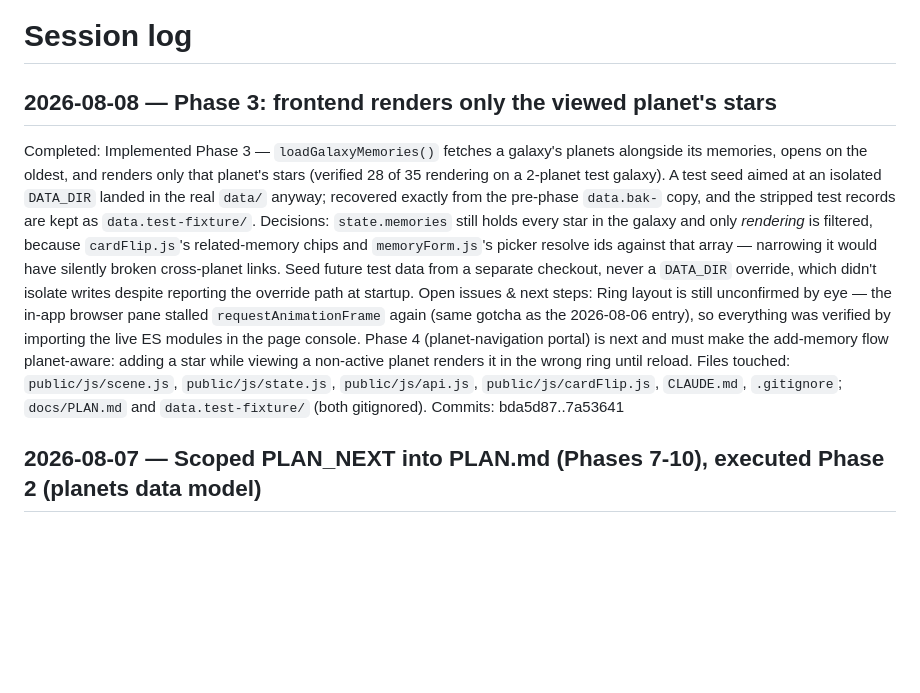
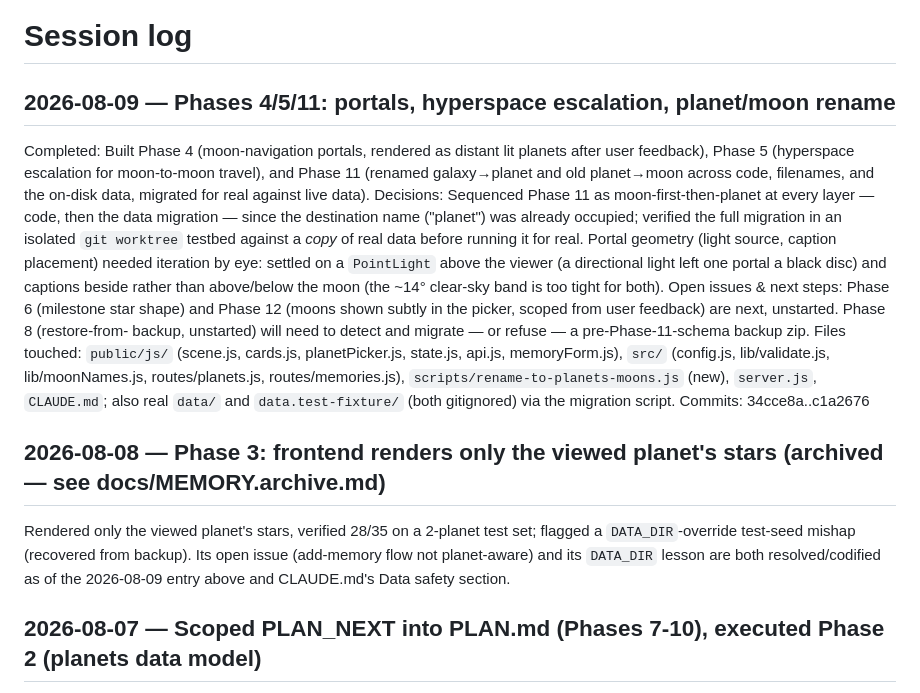
Before and after one commit to Thoe657/SolarMemories, a Markdown page: MEMORY.md, the part around the change. GitHub-like rendering; blank space fills up the shorter version.

Commit message:
Docs: session log for Phases 4/5/11, archive Phase 3 entry
Adds the 2026-08-09 MEMORY.md entry covering moon-navigation portals,
hyperspace escalation, and the galaxy->planet/planet->moon rename.
Digests the 2026-08-08 Phase 3 entry (its open issue is resolved, its
DATA_DIR lesson is codified in CLAUDE.md) into docs/MEMORY.archive.md.

Co-Authored-By: Claude Opus 5 <noreply@anthropic.com>

```diff
--- a/MEMORY.md
+++ b/MEMORY.md
@@ -1,25 +1,32 @@
 # Session log
 
-## 2026-08-08 — Phase 3: frontend renders only the viewed planet's stars
-Completed: Implemented Phase 3 — `loadGalaxyMemories()` fetches a galaxy's planets
-alongside its memories, opens on the oldest, and renders only that planet's stars
-(verified 28 of 35 rendering on a 2-planet test galaxy). A test seed aimed at an isolated
-`DATA_DIR` landed in the real `data/` anyway; recovered exactly from the pre-phase
-`data.bak-` copy, and the stripped test records are kept as `data.test-fixture/`.
-Decisions: `state.memories` still holds every star in the galaxy and only *rendering* is
-filtered, because `cardFlip.js`'s related-memory chips and `memoryForm.js`'s picker
-resolve ids against that array — narrowing it would have silently broken cross-planet
-links. Seed future test data from a separate checkout, never a `DATA_DIR` override, which
-didn't isolate writes despite reporting the override path at startup.
-Open issues & next steps: Ring layout is still unconfirmed by eye — the in-app browser
-pane stalled `requestAnimationFrame` again (same gotcha as the 2026-08-06 entry), so
-everything was verified by importing the live ES modules in the page console. Phase 4
-(planet-navigation portal) is next and must make the add-memory flow planet-aware:
-adding a star while viewing a non-active planet renders it in the wrong ring until reload.
-Files touched: `public/js/scene.js`, `public/js/state.js`, `public/js/api.js`,
-`public/js/cardFlip.js`, `CLAUDE.md`, `.gitignore`; `docs/PLAN.md` and
-`data.test-fixture/` (both gitignored).
-Commits: bda5d87..7a53641
+## 2026-08-09 — Phases 4/5/11: portals, hyperspace escalation, planet/moon rename
+Completed: Built Phase 4 (moon-navigation portals, rendered as distant lit planets after
+user feedback), Phase 5 (hyperspace escalation for moon-to-moon travel), and Phase 11
+(renamed galaxy→planet and old planet→moon across code, filenames, and the on-disk data,
+migrated for real against live data).
+Decisions: Sequenced Phase 11 as moon-first-then-planet at every layer — code, then the
+data migration — since the destination name ("planet") was already occupied; verified the
+full migration in an isolated `git worktree` testbed against a *copy* of real data before
+running it for real. Portal geometry (light source, caption placement) needed iteration by
+eye: settled on a `PointLight` above the viewer (a directional light left one portal a
+black disc) and captions beside rather than above/below the moon (the ~14° clear-sky band
+is too tight for both).
+Open issues & next steps: Phase 6 (milestone star shape) and Phase 12 (moons shown subtly
+in the picker, scoped from user feedback) are next, unstarted. Phase 8 (restore-from-
+backup, unstarted) will need to detect and migrate — or refuse — a pre-Phase-11-schema
+backup zip.
+Files touched: `public/js/` (scene.js, cards.js, planetPicker.js, state.js, api.js,
+memoryForm.js), `src/` (config.js, lib/validate.js, lib/moonNames.js, routes/planets.js,
+routes/memories.js), `scripts/rename-to-planets-moons.js` (new), `server.js`, `CLAUDE.md`;
+also real `data/` and `data.test-fixture/` (both gitignored) via the migration script.
+Commits: 34cce8a..c1a2676
+
+## 2026-08-08 — Phase 3: frontend renders only the viewed planet's stars (archived — see docs/MEMORY.archive.md)
+Rendered only the viewed planet's stars, verified 28/35 on a 2-planet test set; flagged a
+`DATA_DIR`-override test-seed mishap (recovered from backup). Its open issue (add-memory
+flow not planet-aware) and its `DATA_DIR` lesson are both resolved/codified as of the
+2026-08-09 entry above and CLAUDE.md's Data safety section.
 
 ## 2026-08-07 — Scoped PLAN_NEXT into PLAN.md (Phases 7-10), executed Phase 2 (planets data model)
 Completed: Scoped 4 items from docs/PLAN_NEXT.md (memory editing, restore-from-backup UI,
```
